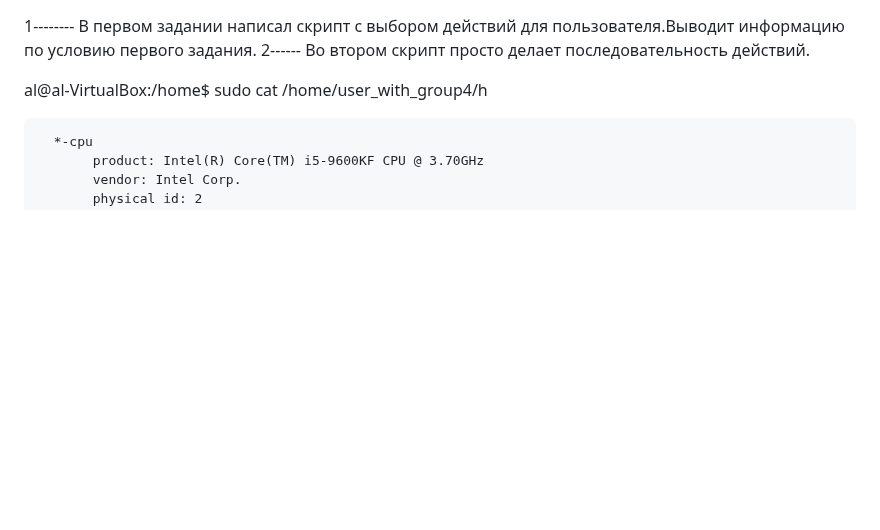
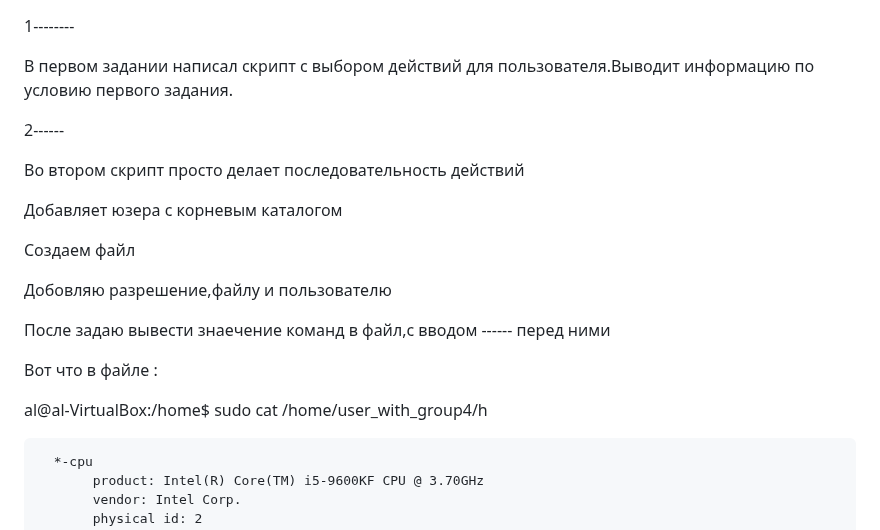
Before and after one commit to tms-dos17-onl/Alex-Krylov, a Markdown page: HW_3/conclusion.md, the part around the change. Drawn GitHub-style; blank space fills up the shorter version.

````diff
--- a/HW_3/conclusion.md
+++ b/HW_3/conclusion.md
@@ -1,8 +1,20 @@
 1--------
+
 В первом задании написал скрипт с выбором действий для пользователя.Выводит информацию по условию первого задания.
+
 2------
-Во втором скрипт просто делает последовательность действий.
 
+Во втором скрипт просто делает последовательность действий
+
+Добавляет юзера с корневым каталогом
+
+Создаем файл
+
+Добовляю разрешение,файлу и пользователю
+
+После задаю вывести знаечение команд в файл,с вводом ------ перед ними
+
+Вот что в файле :
 
 al@al-VirtualBox:/home$ sudo cat /home/user_with_group4/h
 ```
````
